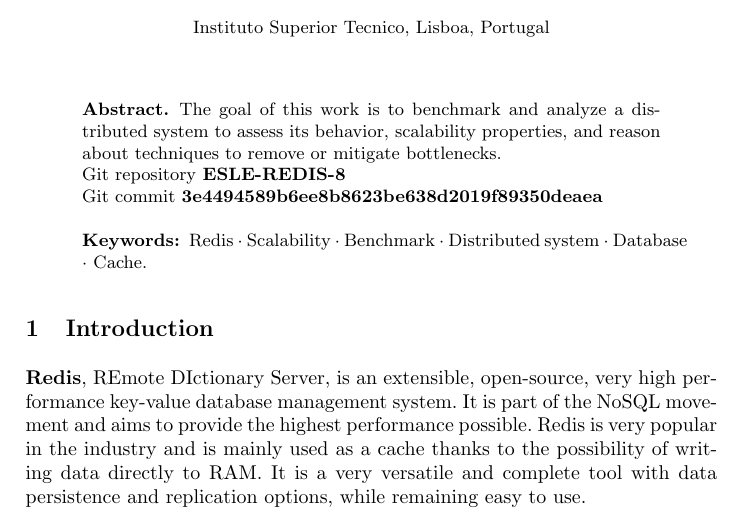
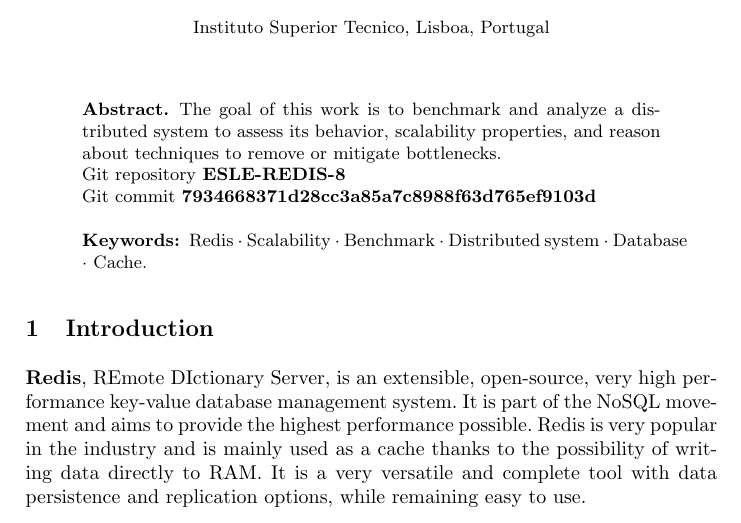
Before and after one commit to thomasldg7/ESLE-REDIS-8, a LaTeX paper (ESLE-REDIS-grp8-report.tex): part of page 1 of 15, cut so that both start at the same text. Compiled offline with pdfLaTeX.

Commit message:
Update ESLE-REDIS-grp8-report.tex

```diff
--- a/ESLE-REDIS-grp8-report.tex
+++ b/ESLE-REDIS-grp8-report.tex
@@ -13,7 +13,7 @@
 
 Git repository \textbf{ESLE-REDIS-8}
 
-Git commit \textbf{3e4494589b6ee8b8623be638d2019f89350deaea}
+Git commit \textbf{7934668371d28cc3a85a7c8988f63d765ef9103d}
 
 \keywords{Redis  \and Scalability \and Benchmark \and Distributed system \and Database \and Cache.}
 \end{abstract}
```
